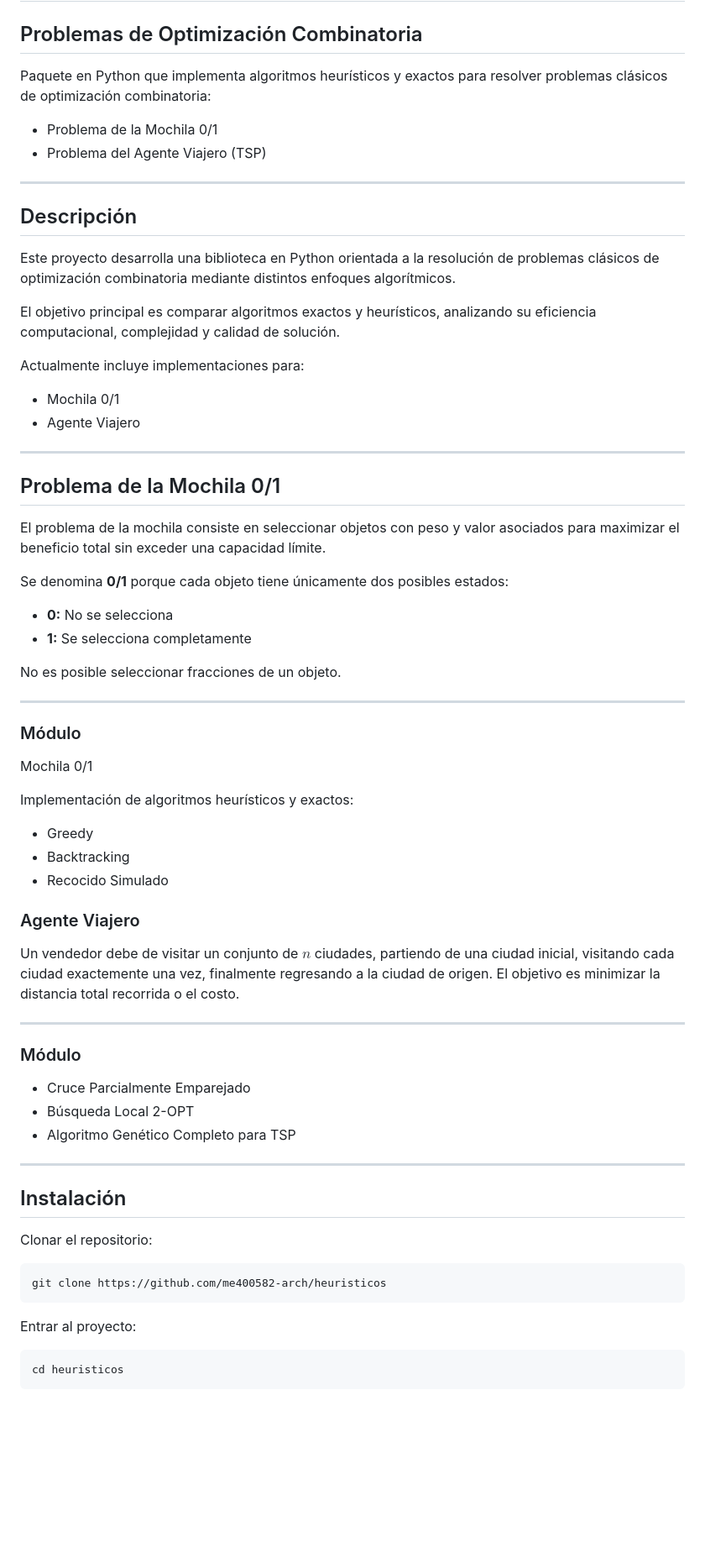
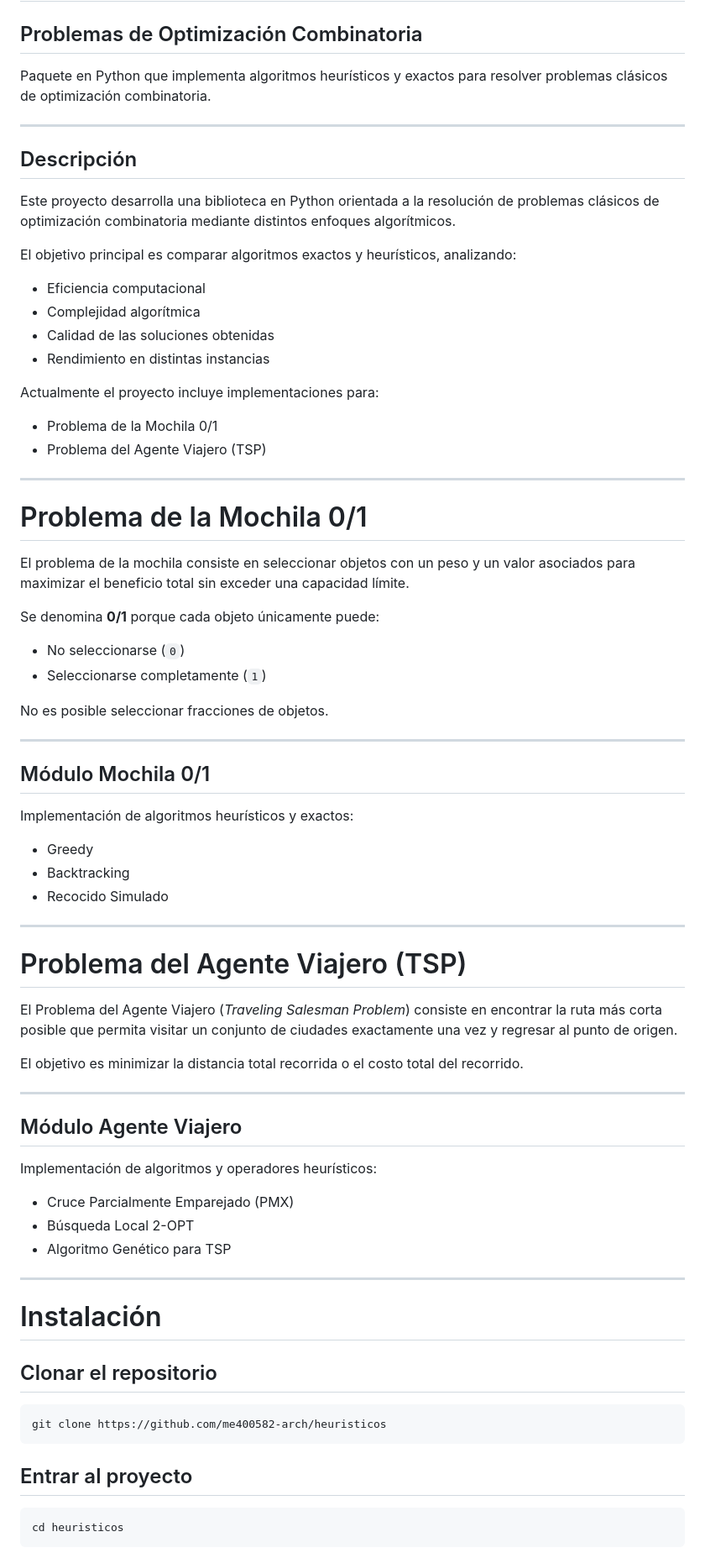
Before and after one commit to me400582-arch/heuristicos, a Markdown page: README.md, the part around one of its changes. Shown at 84% size. Drawn GitHub-style; blank space fills up the shorter version.

Commit message:
Revise README for clarity and algorithm details
Updated README.md to improve clarity and structure, including corrections and additional details about algorithms and modules.

````diff
--- a/README.md
+++ b/README.md
@@ -2,10 +2,7 @@
 
 ## Problemas de Optimización Combinatoria
 
-Paquete en Python que implementa algoritmos heurísticos y exactos para resolver problemas clásicos de optimización combinatoria:
-
-* Problema de la Mochila 0/1
-* Problema del Agente Viajero (TSP)
+Paquete en Python que implementa algoritmos heurísticos y exactos para resolver problemas clásicos de optimización combinatoria.
 
 ---
 
@@ -13,62 +10,70 @@ Paquete en Python que implementa algoritmos heurísticos y exactos para resolver
 
 Este proyecto desarrolla una biblioteca en Python orientada a la resolución de problemas clásicos de optimización combinatoria mediante distintos enfoques algorítmicos.
 
-El objetivo principal es comparar algoritmos exactos y heurísticos, analizando su eficiencia computacional, complejidad y calidad de solución.
+El objetivo principal es comparar algoritmos exactos y heurísticos, analizando:
 
-Actualmente incluye implementaciones para:
+- Eficiencia computacional
+- Complejidad algorítmica
+- Calidad de las soluciones obtenidas
+- Rendimiento en distintas instancias
 
-* Mochila 0/1
-* Agente Viajero
+Actualmente el proyecto incluye implementaciones para:
+
+- Problema de la Mochila 0/1
+- Problema del Agente Viajero (TSP)
 
 ---
 
-## Problema de la Mochila 0/1
+# Problema de la Mochila 0/1
 
-El problema de la mochila consiste en seleccionar objetos con peso y valor asociados para maximizar el beneficio total sin exceder una capacidad límite.
+El problema de la mochila consiste en seleccionar objetos con un peso y un valor asociados para maximizar el beneficio total sin exceder una capacidad límite.
 
-Se denomina **0/1** porque cada objeto tiene únicamente dos posibles estados:
+Se denomina **0/1** porque cada objeto únicamente puede:
 
-* **0:** No se selecciona
-* **1:** Se selecciona completamente
+- No seleccionarse (`0`)
+- Seleccionarse completamente (`1`)
 
-No es posible seleccionar fracciones de un objeto.
+No es posible seleccionar fracciones de objetos.
 
 ---
 
-### Módulo
-Mochila 0/1
+## Módulo Mochila 0/1
 
 Implementación de algoritmos heurísticos y exactos:
 
-* Greedy
-* Backtracking
-* Recocido Simulado
-
-### Agente Viajero
-
-Un vendedor debe de visitar un conjunto de $n$ ciudades, partiendo de una ciudad inicial, visitando cada ciudad exactemente una vez, finalmente regresando a la ciudad de origen. El objetivo es minimizar la distancia total recorrida o el costo.
+- Greedy
+- Backtracking
+- Recocido Simulado
 
 ---
 
+# Problema del Agente Viajero (TSP)
 
-### Módulo
+El Problema del Agente Viajero (*Traveling Salesman Problem*) consiste en encontrar la ruta más corta posible que permita visitar un conjunto de ciudades exactamente una vez y regresar al punto de origen.
 
-* Cruce Parcialmente Emparejado
-* Búsqueda Local 2-OPT
-* Algoritmo Genético Completo para TSP
+El objetivo es minimizar la distancia total recorrida o el costo total del recorrido.
 
 ---
 
+## Módulo Agente Viajero
 
-## Instalación
+Implementación de algoritmos y operadores heurísticos:
 
-Clonar el repositorio:
+- Cruce Parcialmente Emparejado (PMX)
+- Búsqueda Local 2-OPT
+- Algoritmo Genético para TSP
+
+---
+
+# Instalación
+
+## Clonar el repositorio
 
 ```bash
 git clone https://github.com/me400582-arch/heuristicos
 ```
 
-Entrar al proyecto:
+## Entrar al proyecto
 
 ```bash
 cd heuristicos
````
Also changed, not shown: other parts of README.md (+105 -71 lines).
